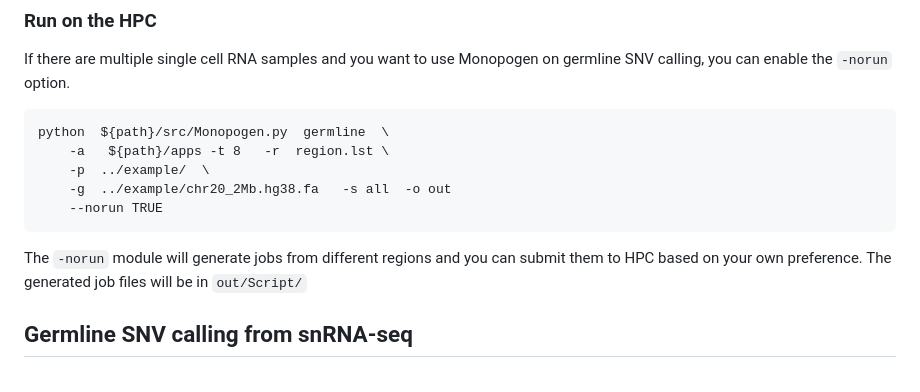
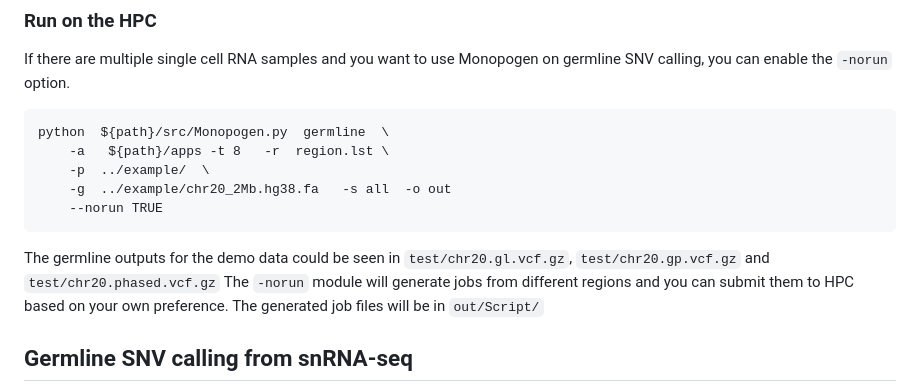
Before and after one commit to KChen-lab/Monopogen, a Markdown page: README.md, the part around one of its changes. GitHub-like rendering.

````diff
--- a/README.md
+++ b/README.md
@@ -205,6 +204,7 @@ python  ${path}/src/Monopogen.py  germline  \
     -g  ../example/chr20_2Mb.hg38.fa   -s all  -o out
     --norun TRUE
 ```
+The germline outputs for the demo data could be seen in `test/chr20.gl.vcf.gz`, `test/chr20.gp.vcf.gz` and `test/chr20.phased.vcf.gz`
 The `-norun` module will generate jobs from different regions and you can submit them to HPC based on your own preference. The generated job files will be in `out/Script/`
 
 ## Germline SNV calling from snRNA-seq
````
Also changed, not shown: other parts of README.md (+0 -1 lines).
